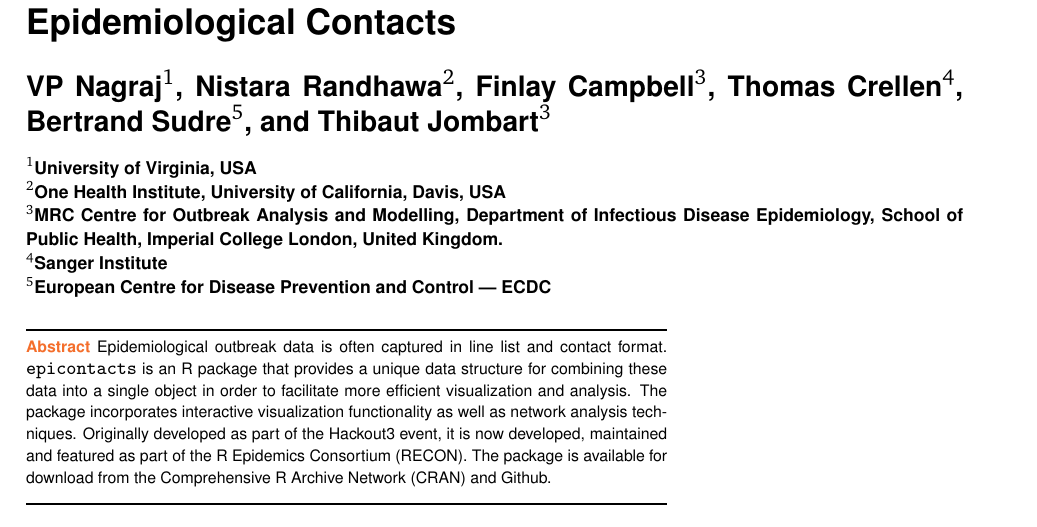
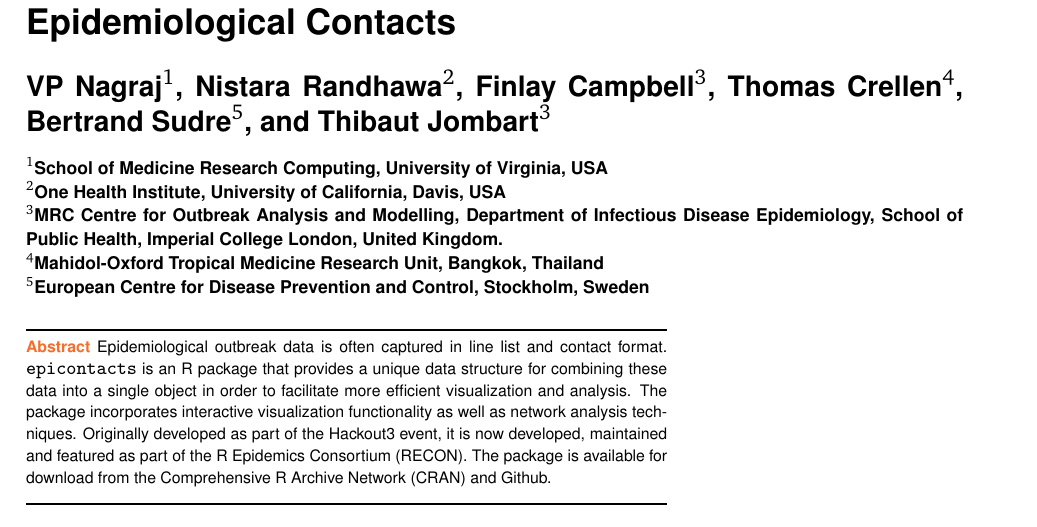
Before and after one commit to vpnagraj/epicontacts-paper, an R Markdown document (epicontacts-paper.Rmd): part of page 1 of 9, cut so that both start at the same text. The pictures show the output file epicontacts-paper.pdf that the author committed with the source.

Commit message:
updated affiliations

```diff
--- a/epicontacts-paper.Rmd
+++ b/epicontacts-paper.Rmd
@@ -2,15 +2,15 @@
 title: "epicontacts: Handling, Visualisation and Analysis of Epidemiological Contacts"
 author:
   - name: VP Nagraj
-    affiliation: University of Virginia, USA
+    affiliation: School of Medicine Research Computing, University of Virginia, USA
   - name: Nistara Randhawa
     affiliation: One Health Institute, University of California, Davis, USA
   - name: Finlay Campbell
     affiliation: MRC Centre for Outbreak Analysis and Modelling, Department of Infectious Disease Epidemiology, School of Public Health, Imperial College London, United Kingdom.
   - name: Thomas Crellen
-    affiliation: Sanger Institute
+    affiliation: Mahidol-Oxford Tropical Medicine Research Unit, Bangkok, Thailand
   - name: Bertrand Sudre
-    affiliation: European Centre for Disease Prevention and Control | ECDC
+    affiliation: European Centre for Disease Prevention and Control, Stockholm, Sweden
   - name: Thibaut Jombart
     affiliation: MRC Centre for Outbreak Analysis and Modelling, Department of Infectious Disease Epidemiology, School of Public Health, Imperial College London, United Kingdom.
 abstract: Epidemiological outbreak data is often captured in line list and contact format. `epicontacts` is an R package that provides a unique data structure for combining these data into a single object in order to facilitate more efficient visualization and analysis. The package incorporates interactive visualization functionality as well as network analysis techniques. Originally developed as part of the Hackout3 event, it is now developed, maintained and featured as part of the R Epidemics Consortium (RECON). The package is available for download from the Comprehensive R Archive Network (CRAN) and Github.
```
Also changed, not shown: epicontacts-paper.pdf, epicontacts-paper.tex, 1 other file.
